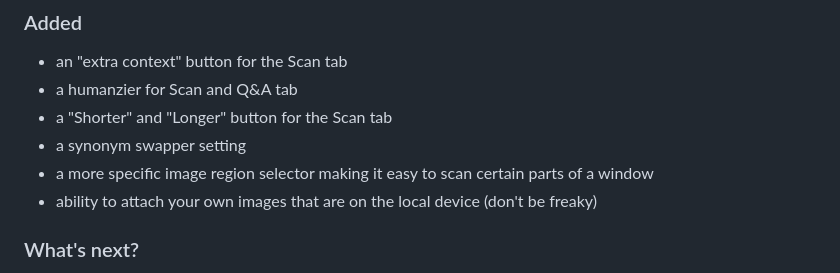
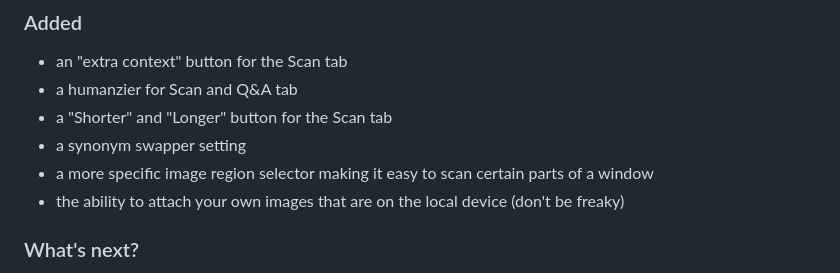
Before and after one commit to fiuxxed/fiuxxed-autotyper, a Markdown page: README.md, the part around the change. GitHub-like rendering.

```diff
--- a/README.md
+++ b/README.md
@@ -55,7 +55,7 @@
 - a "Shorter" and "Longer" button for the Scan tab
 - a synonym swapper setting
 - a more specific image region selector making it easy to scan certain parts of a window
-- ability to attach your own images that are on the local device (don't be freaky)
+- the ability to attach your own images that are on the local device (don't be freaky)
 
 
 ### What's next?
```
